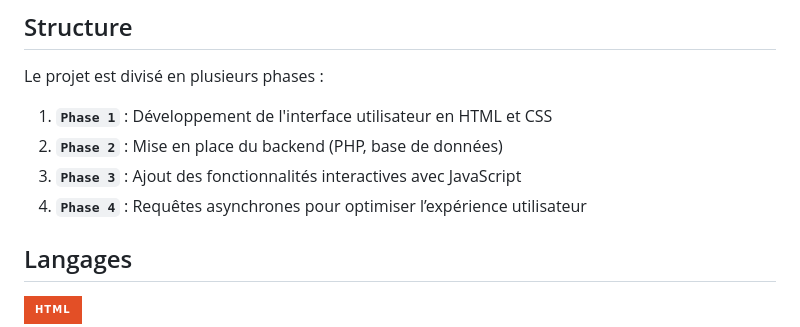
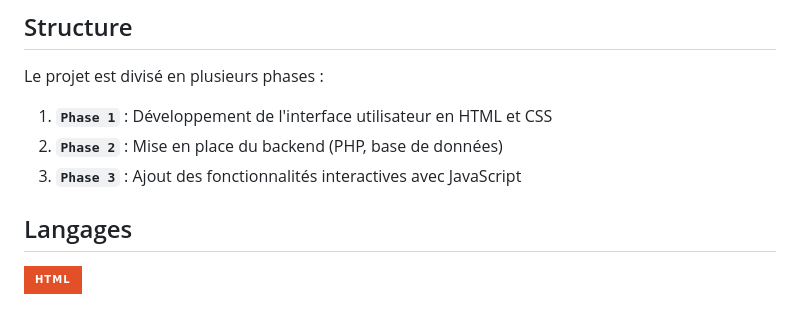
Before and after one commit to hamshij05/CY_Click-journeY_NJS, a Markdown page: README.md, the part around one of its changes. Rendered like a GitHub page; badges without logos.

Commit message:
Update README.md
minor changes

```diff
--- a/README.md
+++ b/README.md
@@ -23,7 +23,6 @@ Le projet est divisé en plusieurs phases :
 1. **`Phase 1`** : Développement de l'interface utilisateur en HTML et CSS
 2. **`Phase 2`** : Mise en place du backend (PHP, base de données)
 3. **`Phase 3`** : Ajout des fonctionnalités interactives avec JavaScript
-4. **`Phase 4`** : Requêtes asynchrones pour optimiser l’expérience utilisateur
 
 ## Langages
 
```
Also changed, not shown: other parts of README.md (+2 -2 lines).
